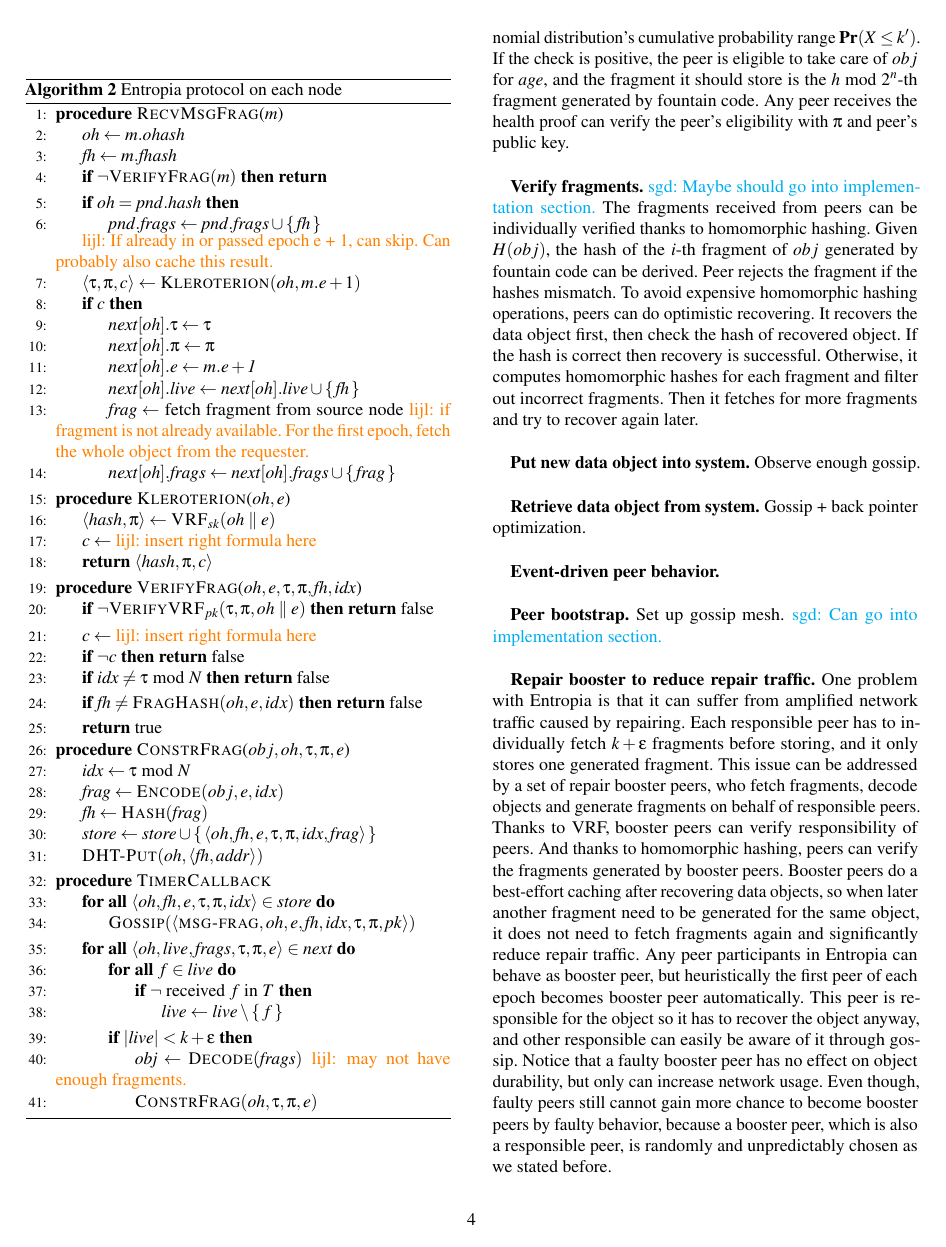
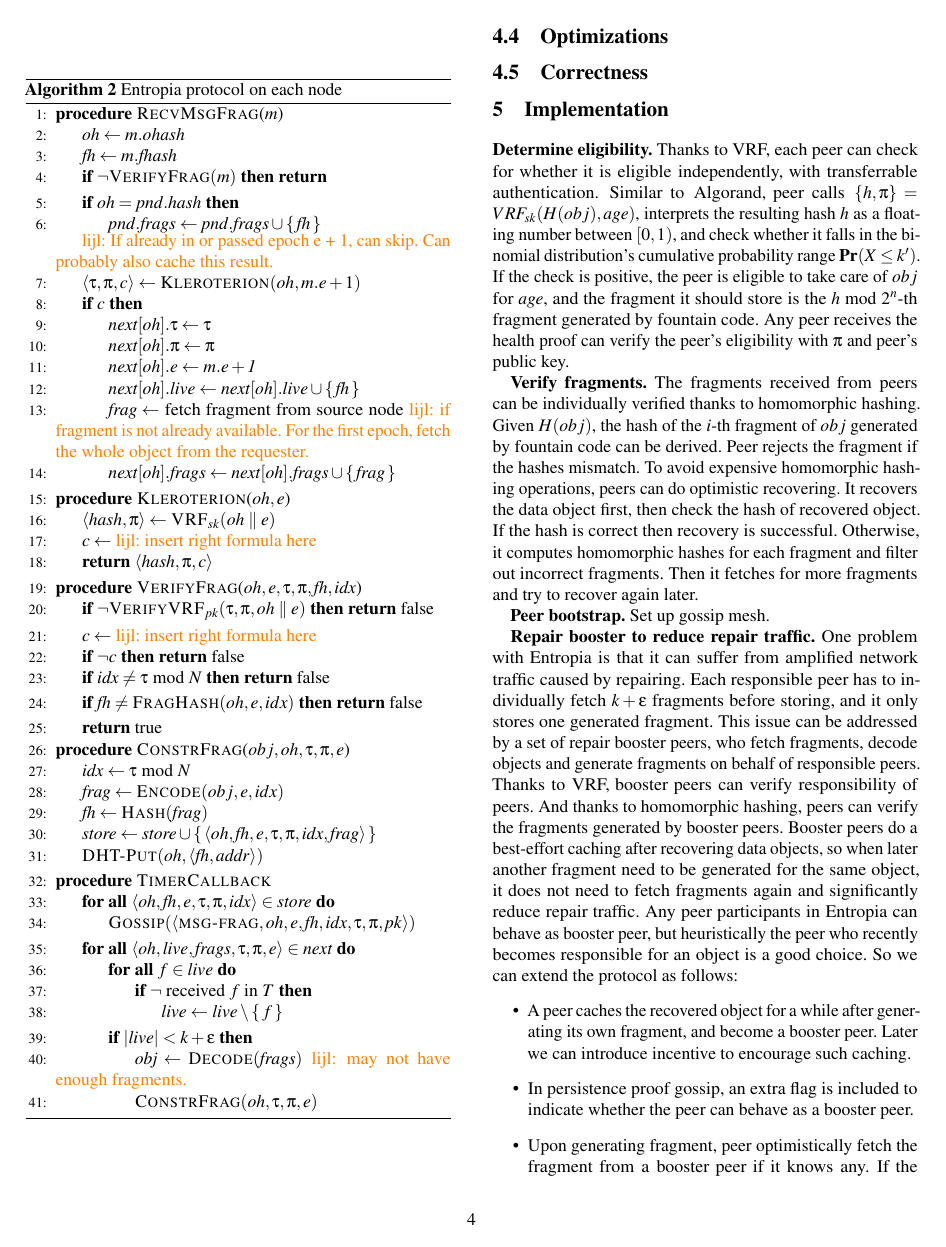
Before and after one commit to sgdxbc/dddht-paper, a LaTeX document (paper.tex, which reads sections/impl.tex, sections/protocol.tex): page 4 of 5. Compiled offline with pdfLaTeX; a LaTeX package or settings file that is missing is left out.

Commit message:
Move content from protocol to impl

```diff
--- a/sections/impl.tex
+++ b/sections/impl.tex
@@ -1 +1,32 @@
-Implementation.
+\textbf{Determine eligibility.} Thanks to VRF, each peer can check for whether it is eligible independently, with transferrable authentication.
+Similar to Algorand, peer calls $\{h, \pi\} = VRF_{sk}(H(obj), age)$, interprets the resulting hash $h$ as a floating number between $[0, 1)$, and check whether it falls in the binomial distribution's cumulative probability range $\textbf{Pr}(X \le k')$.
+If the check is positive, the peer is eligible to take care of $obj$ for $age$, and the fragment it should store is the $h\ \textrm{mod}\ 2^{n}$-th fragment generated by fountain code.
+Any peer receives the health proof can verify the peer's eligibility with $\pi$ and peer's public key.
+
+\textbf{Verify fragments.}
+The fragments received from peers can be individually verified thanks to homomorphic hashing.
+Given $H(obj)$, the hash of the $i$-th fragment of $obj$ generated by fountain code can be derived.
+Peer rejects the fragment if the hashes mismatch.
+To avoid expensive homomorphic hashing operations, peers can do optimistic recovering.
+It recovers the data object first, then check the hash of recovered object. If the hash is correct then recovery is successful.
+Otherwise, it computes homomorphic hashes for each fragment and filter out incorrect fragments.
+Then it fetches for more fragments and try to recover again later.
+
+\textbf{Peer bootstrap.} Set up gossip mesh.
+
+\textbf{Repair booster to reduce repair traffic.} One problem with \sys is that it can suffer from amplified network traffic caused by repairing.
+Each responsible peer has to individually fetch $k + \epsilon$ fragments before storing, and it only stores one generated fragment.
+This issue can be addressed by a set of repair booster peers, who fetch fragments, decode objects and generate fragments on behalf of responsible peers.
+Thanks to VRF, booster peers can verify responsibility of peers. And thanks to homomorphic hashing, peers can verify the fragments generated by booster peers.
+Booster peers do a best-effort caching after recovering data objects, so when later another fragment need to be generated for the same object, it does not need to fetch fragments again and significantly reduce repair traffic.
+Any peer participants in \sys can behave as booster peer, but heuristically the peer who recently becomes responsible for an object is a good choice.
+So we can extend the protocol as follows: \begin{itemize}
+    \item A peer caches the recovered object for a while after generating its own fragment, and become a booster peer.
+    Later we can introduce incentive to encourage such caching.
+    \item In persistence proof gossip, an extra flag is included to indicate whether the peer can behave as a booster peer.
+    \item Upon generating fragment, peer optimistically fetch the fragment from a booster peer if it knows any.
+    If the booster peer is not generating correct fragment for it, the fallback vanilla algorithm is applied.
+\end{itemize}
+Notice that a faulty booster peer has no effect on object durability, but only can increase network usage.
+
+\textbf{Select parameters.}
--- a/sections/protocol.tex
+++ b/sections/protocol.tex
@@ -235,39 +235,12 @@ We split peers into different ages. A peer of $age$ is eligible only after it ha
 A peer becomes not eligible if it observes sufficient number of peers of higher ages are eligible.
 At that point, the peer is safe to stop monitor the object and discard the stored fragment.
 
-\textbf{Determine eligibility.} Thanks to VRF, each peer can check for whether it is eligible independently, with transferrable authentication.
-Similar to Algorand, peer calls $\{h, \pi\} = VRF_{sk}(H(obj), age)$, interprets the resulting hash $h$ as a floating number between $[0, 1)$, and check whether it falls in the binomial distribution's cumulative probability range $\textbf{Pr}(X \le k')$.
-If the check is positive, the peer is eligible to take care of $obj$ for $age$, and the fragment it should store is the $h\ \textrm{mod}\ 2^{n}$-th fragment generated by fountain code.
-Any peer receives the health proof can verify the peer's eligibility with $\pi$ and peer's public key.
-
-\textbf{Verify fragments.}
-\sgd{Maybe should go into implementation section.}
-The fragments received from peers can be individually verified thanks to homomorphic hashing.
-Given $H(obj)$, the hash of the $i$-th fragment of $obj$ generated by fountain code can be derived.
-Peer rejects the fragment if the hashes mismatch.
-To avoid expensive homomorphic hashing operations, peers can do optimistic recovering.
-It recovers the data object first, then check the hash of recovered object. If the hash is correct then recovery is successful.
-Otherwise, it computes homomorphic hashes for each fragment and filter out incorrect fragments.
-Then it fetches for more fragments and try to recover again later.
-
 \textbf{Put new data object into system.} Observe enough gossip.
 
 \textbf{Retrieve data object from system.} Gossip + back pointer optimization.
 
 \textbf{Event-driven peer behavior.}
 
-\textbf{Peer bootstrap.} Set up gossip mesh. \sgd{Can go into implementation section.}
-
-\textbf{Repair booster to reduce repair traffic.} One problem with \sys is that it can suffer from amplified network traffic caused by repairing.
-Each responsible peer has to individually fetch $k + \epsilon$ fragments before storing, and it only stores one generated fragment.
-This issue can be addressed by a set of repair booster peers, who fetch fragments, decode objects and generate fragments on behalf of responsible peers.
-Thanks to VRF, booster peers can verify responsibility of peers. And thanks to homomorphic hashing, peers can verify the fragments generated by booster peers.
-Booster peers do a best-effort caching after recovering data objects, so when later another fragment need to be generated for the same object, it does not need to fetch fragments again and significantly reduce repair traffic.
-Any peer participants in \sys can behave as booster peer, but heuristically the first peer of each epoch becomes booster peer automatically.
-This peer is responsible for the object so it has to recover the object anyway, and other responsible can easily be aware of it through gossip.
-Notice that a faulty booster peer has no effect on object durability, but only can increase network usage.
-Even though, faulty peers still cannot gain more chance to become booster peers by faulty behavior, because a booster peer, which is also a responsible peer, is randomly and unpredictably chosen as we stated before.
-
 \subsection{Optimizations}
 
 \subsection{Correctness}
```
